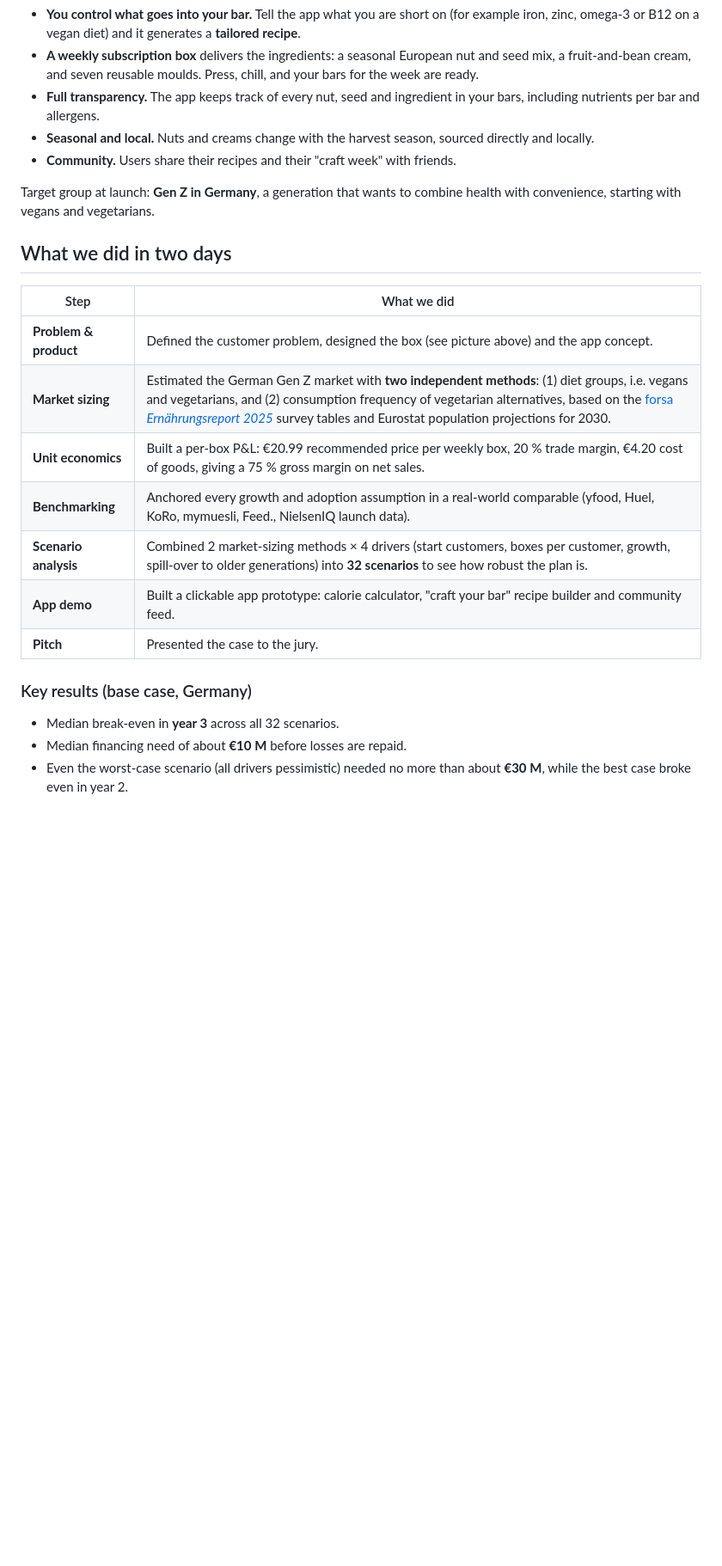
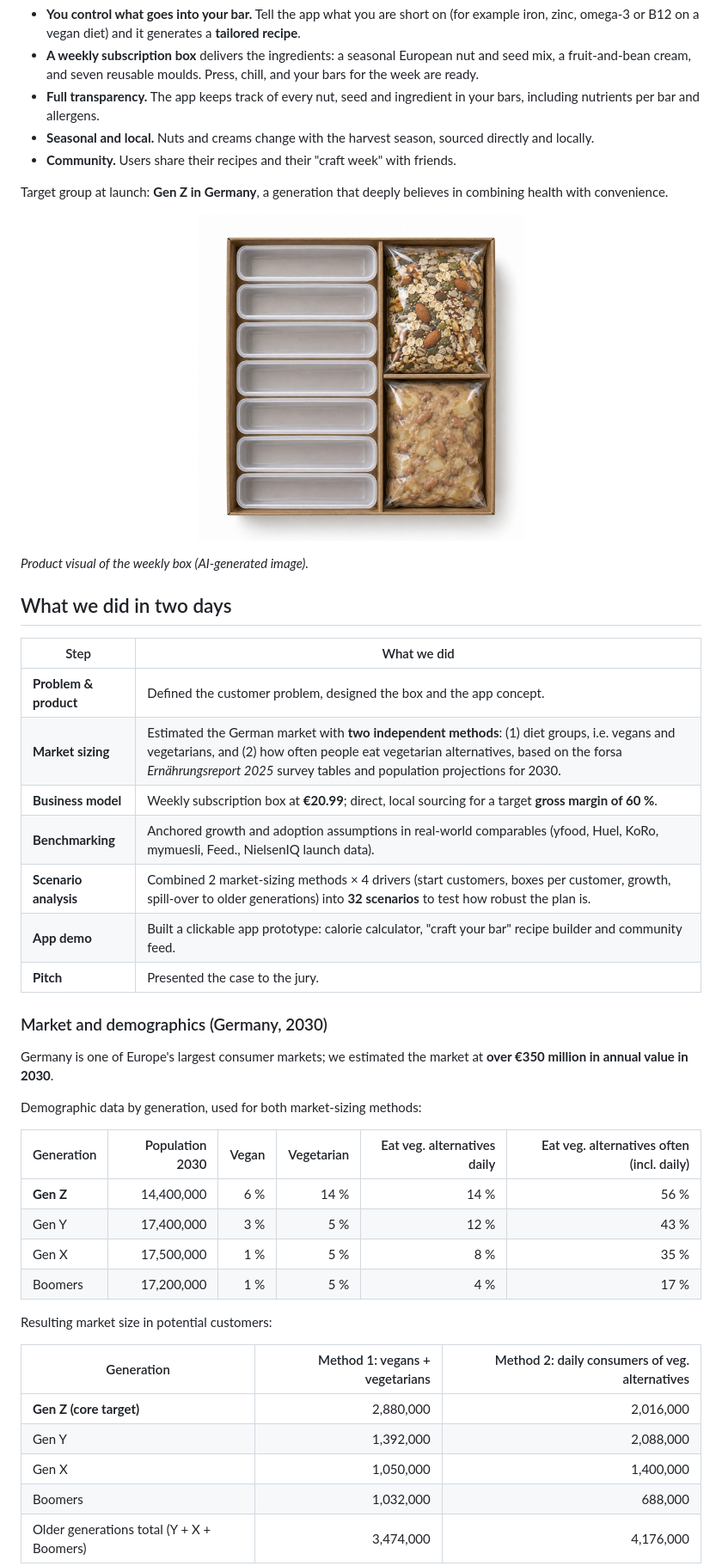
Before and after one commit to yudingshechu/craftbar, a Markdown page: README.md, the part around one of its changes. Shown at 86% size. GitHub-like rendering; blank space fills up the shorter version.

```diff
--- a/README.md
+++ b/README.md
@@ -20,22 +22,46 @@ Most protein and nutrition bars are a black box: a fixed recipe, a long ingredie
 - **Seasonal and local.** Nuts and creams change with the harvest season, sourced directly and locally.
 - **Community.** Users share their recipes and their "craft week" with friends.
 
-Target group at launch: **Gen Z in Germany**, a generation that wants to combine health with convenience, starting with vegans and vegetarians.
+Target group at launch: **Gen Z in Germany**, a generation that deeply believes in combining health with convenience.
+
+<p align="center">
+  <img src="assets/craftbar-box.jpg" alt="The CraftBar weekly box: seven bar moulds, a bag of seasonal nut and seed mix and a bag of fruit-and-bean cream" width="380">
+</p>
+
+*Product visual of the weekly box (AI-generated image).*
 
 ## What we did in two days
 
 | Step | What we did |
 |---|---|
-| **Problem & product** | Defined the customer problem, designed the box (see picture above) and the app concept. |
-| **Market sizing** | Estimated the German Gen Z market with **two independent methods**: (1) diet groups, i.e. vegans and vegetarians, and (2) consumption frequency of vegetarian alternatives, based on the [forsa *Ernährungsreport 2025*](https://www.bmleh.de/) survey tables and Eurostat population projections for 2030. |
-| **Unit economics** | Built a per-box P&L: €20.99 recommended price per weekly box, 20 % trade margin, €4.20 cost of goods, giving a 75 % gross margin on net sales. |
-| **Benchmarking** | Anchored every growth and adoption assumption in a real-world comparable (yfood, Huel, KoRo, mymuesli, Feed., NielsenIQ launch data). |
-| **Scenario analysis** | Combined 2 market-sizing methods × 4 drivers (start customers, boxes per customer, growth, spill-over to older generations) into **32 scenarios** to see how robust the plan is. |
+| **Problem & product** | Defined the customer problem, designed the box and the app concept. |
+| **Market sizing** | Estimated the German market with **two independent methods**: (1) diet groups, i.e. vegans and vegetarians, and (2) how often people eat vegetarian alternatives, based on the forsa *Ernährungsreport 2025* survey tables and population projections for 2030. |
+| **Business model** | Weekly subscription box at **€20.99**; direct, local sourcing for a target **gross margin of 60 %**. |
+| **Benchmarking** | Anchored growth and adoption assumptions in real-world comparables (yfood, Huel, KoRo, mymuesli, Feed., NielsenIQ launch data). |
+| **Scenario analysis** | Combined 2 market-sizing methods × 4 drivers (start customers, boxes per customer, growth, spill-over to older generations) into **32 scenarios** to test how robust the plan is. |
 | **App demo** | Built a clickable app prototype: calorie calculator, "craft your bar" recipe builder and community feed. |
 | **Pitch** | Presented the case to the jury. |
 
-### Key results (base case, Germany)
+### Market and demographics (Germany, 2030)
 
-- Median break-even in **year 3** across all 32 scenarios.
-- Median financing need of about **€10 M** before losses are repaid.
-- Even the worst-case scenario (all drivers pessimistic) needed no more than about **€30 M**, while the best case broke even in year 2.
+Germany is one of Europe's largest consumer markets; we estimated the market at **over €350 million in annual value in 2030**.
+
+Demographic data by generation, used for both market-sizing methods:
+
+| Generation | Population 2030 | Vegan | Vegetarian | Eat veg. alternatives daily | Eat veg. alternatives often (incl. daily) |
+|---|---:|---:|---:|---:|---:|
+| **Gen Z** | 14,400,000 | 6 % | 14 % | 14 % | 56 % |
+| Gen Y | 17,400,000 | 3 % | 5 % | 12 % | 43 % |
+| Gen X | 17,500,000 | 1 % | 5 % | 8 % | 35 % |
+| Boomers | 17,200,000 | 1 % | 5 % | 4 % | 17 % |
+
+Resulting market size in potential customers:
+
+| Generation | Method 1: vegans + vegetarians | Method 2: daily consumers of veg. alternatives |
+|---|---:|---:|
+| **Gen Z (core target)** | 2,880,000 | 2,016,000 |
+| Gen Y | 1,392,000 | 2,088,000 |
+| Gen X | 1,050,000 | 1,400,000 |
+| Boomers | 1,032,000 | 688,000 |
+| Older generations total (Y + X + Boomers) | 3,474,000 | 4,176,000 |
+
```
Also changed, not shown: other parts of README.md (+24 -7 lines), assets/ebit-base-case.png (added), assets/ebit-scenario-band.png (added), assets/pitch-title.png (added), assets/scenario-bands.png (deleted).
